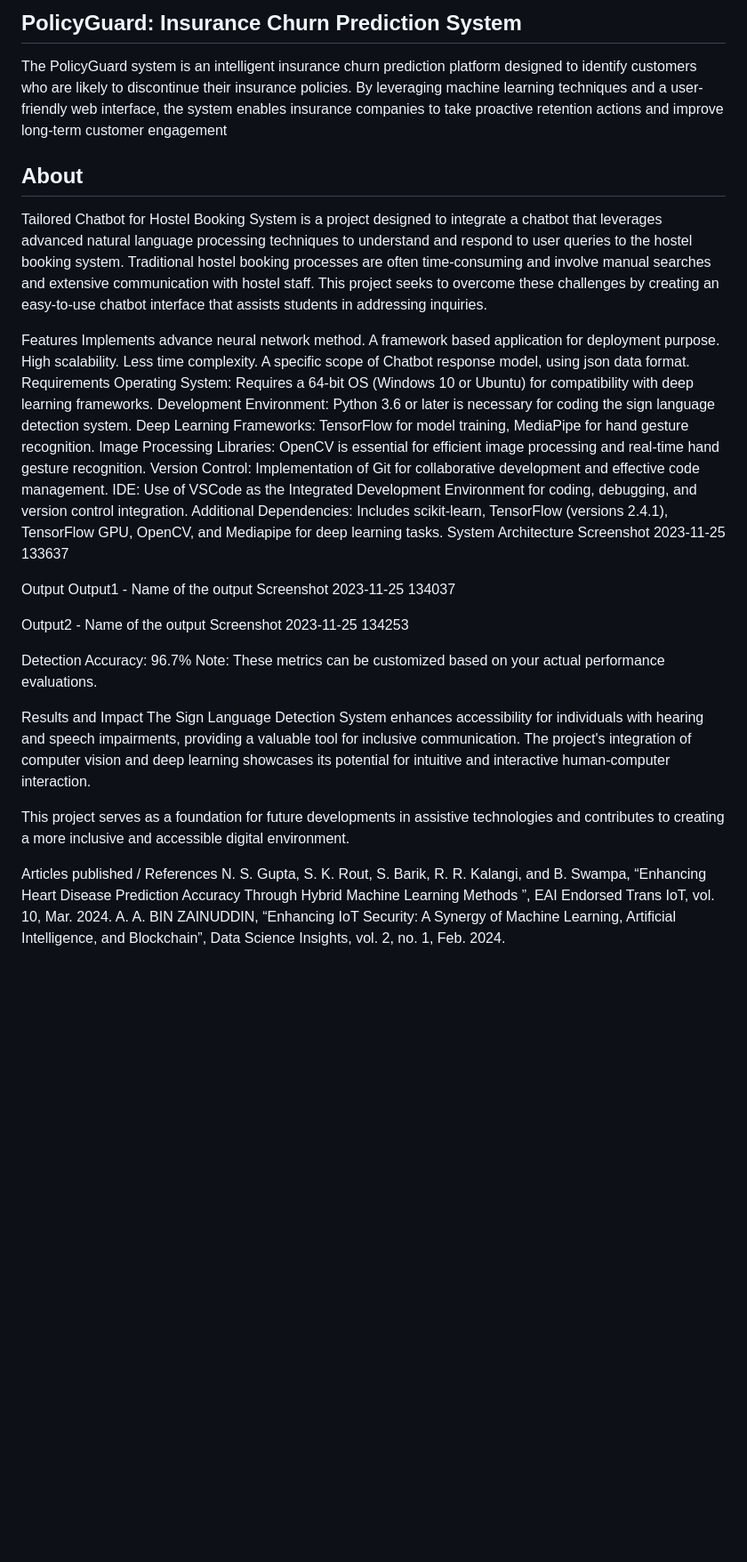
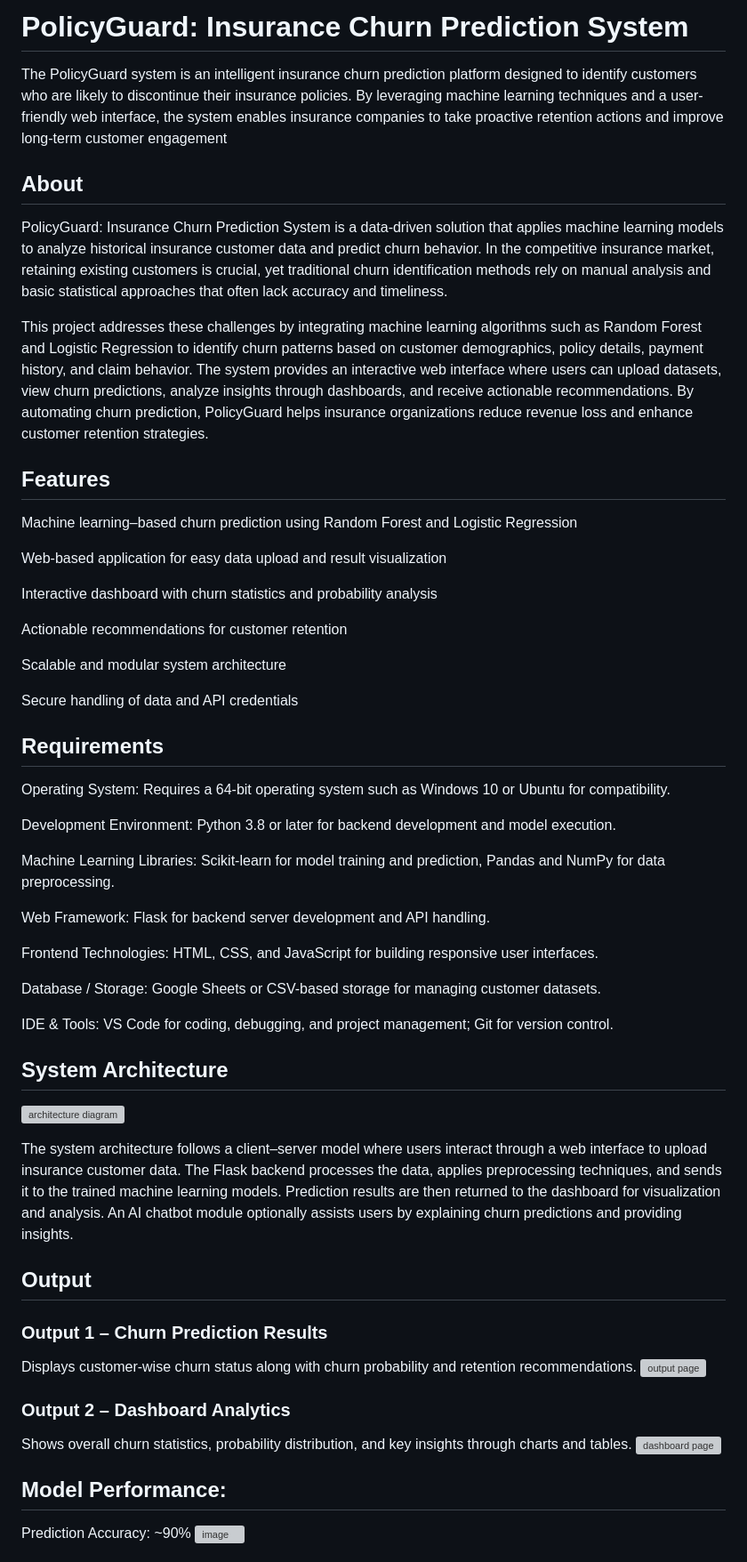
Before and after one commit to Safeeq-Fazil/Policy-Guard, a Markdown page: README.md, the part around the change printed below. Shown: that part at 89% size. GitHub-like rendering; blank space fills up the shorter version; grey boxes are pictures that could not be loaded.

```diff
--- a/README.md
+++ b/README.md
@@ -1,40 +1,65 @@
-## PolicyGuard: Insurance Churn Prediction System
+# PolicyGuard: Insurance Churn Prediction System
 The PolicyGuard system is an intelligent insurance churn prediction platform designed to identify customers who are likely to discontinue their insurance policies. By leveraging machine learning techniques and a user-friendly web interface, the system enables insurance companies to take proactive retention actions and improve long-term customer engagement
 
 ## About
-Tailored Chatbot for Hostel Booking System is a project designed to integrate a chatbot that leverages advanced natural language processing techniques to understand and respond to user queries to the hostel booking system. Traditional hostel booking processes are often time-consuming and involve manual searches and extensive communication with hostel staff. This project seeks to overcome these challenges by creating an easy-to-use chatbot interface that assists students in addressing inquiries.
+PolicyGuard: Insurance Churn Prediction System is a data-driven solution that applies machine learning models to analyze historical insurance customer data and predict churn behavior. In the competitive insurance market, retaining existing customers is crucial, yet traditional churn identification methods rely on manual analysis and basic statistical approaches that often lack accuracy and timeliness.
 
-Features
-Implements advance neural network method.
-A framework based application for deployment purpose.
-High scalability.
-Less time complexity.
-A specific scope of Chatbot response model, using json data format.
-Requirements
-Operating System: Requires a 64-bit OS (Windows 10 or Ubuntu) for compatibility with deep learning frameworks.
-Development Environment: Python 3.6 or later is necessary for coding the sign language detection system.
-Deep Learning Frameworks: TensorFlow for model training, MediaPipe for hand gesture recognition.
-Image Processing Libraries: OpenCV is essential for efficient image processing and real-time hand gesture recognition.
-Version Control: Implementation of Git for collaborative development and effective code management.
-IDE: Use of VSCode as the Integrated Development Environment for coding, debugging, and version control integration.
-Additional Dependencies: Includes scikit-learn, TensorFlow (versions 2.4.1), TensorFlow GPU, OpenCV, and Mediapipe for deep learning tasks.
-System Architecture
-Screenshot 2023-11-25 133637
+This project addresses these challenges by integrating machine learning algorithms such as Random Forest and Logistic Regression to identify churn patterns based on customer demographics, policy details, payment history, and claim behavior. The system provides an interactive web interface where users can upload datasets, view churn predictions, analyze insights through dashboards, and receive actionable recommendations. By automating churn prediction, PolicyGuard helps insurance organizations reduce revenue loss and enhance customer retention strategies.
 
-Output
-Output1 - Name of the output
-Screenshot 2023-11-25 134037
+## Features
+Machine learning–based churn prediction using Random Forest and Logistic Regression
 
-Output2 - Name of the output
-Screenshot 2023-11-25 134253
+Web-based application for easy data upload and result visualization
 
-Detection Accuracy: 96.7% Note: These metrics can be customized based on your actual performance evaluations.
+Interactive dashboard with churn statistics and probability analysis
 
-Results and Impact
-The Sign Language Detection System enhances accessibility for individuals with hearing and speech impairments, providing a valuable tool for inclusive communication. The project's integration of computer vision and deep learning showcases its potential for intuitive and interactive human-computer interaction.
+Actionable recommendations for customer retention
 
-This project serves as a foundation for future developments in assistive technologies and contributes to creating a more inclusive and accessible digital environment.
+Scalable and modular system architecture
 
-Articles published / References
-N. S. Gupta, S. K. Rout, S. Barik, R. R. Kalangi, and B. Swampa, “Enhancing Heart Disease Prediction Accuracy Through Hybrid Machine Learning Methods ”, EAI Endorsed Trans IoT, vol. 10, Mar. 2024.
-A. A. BIN ZAINUDDIN, “Enhancing IoT Security: A Synergy of Machine Learning, Artificial Intelligence, and Blockchain”, Data Science Insights, vol. 2, no. 1, Feb. 2024.
+Secure handling of data and API credentials
+
+## Requirements
+Operating System:
+Requires a 64-bit operating system such as Windows 10 or Ubuntu for compatibility.
+
+Development Environment:
+Python 3.8 or later for backend development and model execution.
+
+Machine Learning Libraries:
+Scikit-learn for model training and prediction, Pandas and NumPy for data preprocessing.
+
+Web Framework:
+Flask for backend server development and API handling.
+
+Frontend Technologies:
+HTML, CSS, and JavaScript for building responsive user interfaces.
+
+Database / Storage:
+Google Sheets or CSV-based storage for managing customer datasets.
+
+IDE & Tools:
+VS Code for coding, debugging, and project management; Git for version control.
+
+## System Architecture
+![architecture diagram](https://github.com/user-attachments/assets/21faf556-e291-4ca6-8f1f-4eaf9968ae7a)
+
+The system architecture follows a client–server model where users interact through a web interface to upload insurance customer data. The Flask backend processes the data, applies preprocessing techniques, and sends it to the trained machine learning models. Prediction results are then returned to the dashboard for visualization and analysis. An AI chatbot module optionally assists users by explaining churn predictions and providing insights.
+
+## Output
+### Output 1 – Churn Prediction Results
+Displays customer-wise churn status along with churn probability and retention recommendations.
+<img width="1885" height="910" alt="output page" src="https://github.com/user-attachments/assets/f79e5bf3-a50a-4bd9-a041-81abe71a5124" />
+
+
+### Output 2 – Dashboard Analytics
+
+Shows overall churn statistics, probability distribution, and key insights through charts and tables.
+<img width="1901" height="923" alt="dashboard page" src="https://github.com/user-attachments/assets/322da747-5de7-4ac2-ac23-5427a5a7c0b9" />
+
+
+## Model Performance:
+Prediction Accuracy: ~90%
+<img width="837" height="528" alt="image" src="https://github.com/user-attachments/assets/f4a9b145-2244-4365-8697-b843297fde05" />
+
+
```
Also changed, not shown: other parts of README.md (+7 -0 lines).
